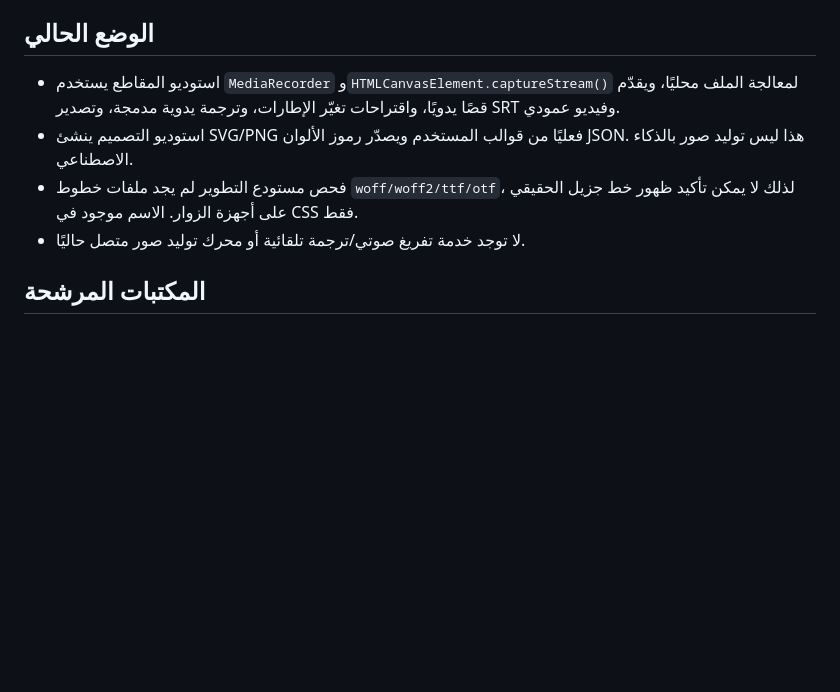
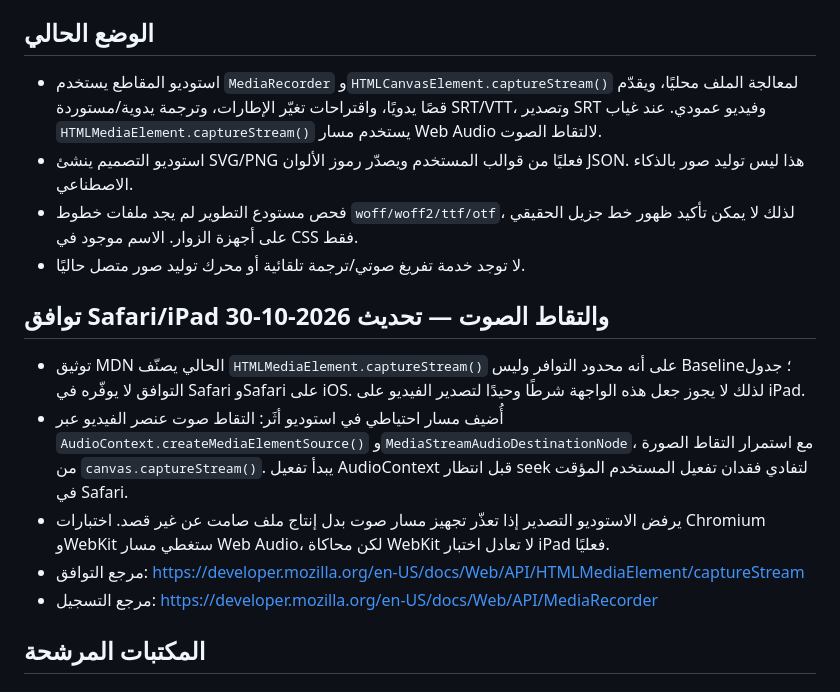
Before and after one commit to omar2007-ib/Nbras-, a Markdown page: docs/research/creative-production-tooling.md, the part around the change. Rendered like a GitHub page; blank space fills up the shorter version.

Commit message:
docs(video): document Safari audio capture compatibility

```diff
--- a/docs/research/creative-production-tooling.md
+++ b/docs/research/creative-production-tooling.md
@@ -5,10 +5,18 @@
 
 ## الوضع الحالي
 
-- استوديو المقاطع يستخدم `MediaRecorder` و`HTMLCanvasElement.captureStream()` لمعالجة الملف محليًا، ويقدّم قصًا يدويًا، واقتراحات تغيّر الإطارات، وترجمة يدوية مدمجة، وتصدير SRT وفيديو عمودي.
+- استوديو المقاطع يستخدم `MediaRecorder` و`HTMLCanvasElement.captureStream()` لمعالجة الملف محليًا، ويقدّم قصًا يدويًا، واقتراحات تغيّر الإطارات، وترجمة يدوية/مستوردة SRT/VTT، وتصدير SRT وفيديو عمودي. عند غياب `HTMLMediaElement.captureStream()` يستخدم مسار Web Audio لالتقاط الصوت.
 - استوديو التصميم ينشئ SVG/PNG فعليًا من قوالب المستخدم ويصدّر رموز الألوان JSON. هذا ليس توليد صور بالذكاء الاصطناعي.
 - فحص مستودع التطوير لم يجد ملفات خطوط `woff/woff2/ttf/otf`، لذلك لا يمكن تأكيد ظهور خط جزيل الحقيقي على أجهزة الزوار. الاسم موجود في CSS فقط.
 - لا توجد خدمة تفريغ صوتي/ترجمة تلقائية أو محرك توليد صور متصل حاليًا.
+
+## توافق Safari/iPad والتقاط الصوت — تحديث 2026-10-30
+
+- توثيق MDN الحالي يصنّف `HTMLMediaElement.captureStream()` على أنه محدود التوافر وليس Baseline؛ جدول التوافق لا يوفّره في Safari وSafari على iOS. لذلك لا يجوز جعل هذه الواجهة شرطًا وحيدًا لتصدير الفيديو على iPad.
+- أُضيف مسار احتياطي في استوديو أثَر: التقاط صوت عنصر الفيديو عبر `AudioContext.createMediaElementSource()` و`MediaStreamAudioDestinationNode`، مع استمرار التقاط الصورة من `canvas.captureStream()`. يبدأ تفعيل AudioContext قبل انتظار seek لتفادي فقدان تفعيل المستخدم المؤقت في Safari.
+- يرفض الاستوديو التصدير إذا تعذّر تجهيز مسار صوت بدل إنتاج ملف صامت عن غير قصد. اختبارات Chromium وWebKit ستغطي مسار Web Audio، لكن محاكاة WebKit لا تعادل اختبار iPad فعليًا.
+- مرجع التوافق: https://developer.mozilla.org/en-US/docs/Web/API/HTMLMediaElement/captureStream
+- مرجع التسجيل: https://developer.mozilla.org/en-US/docs/Web/API/MediaRecorder
 
 ## المكتبات المرشحة
 
```
